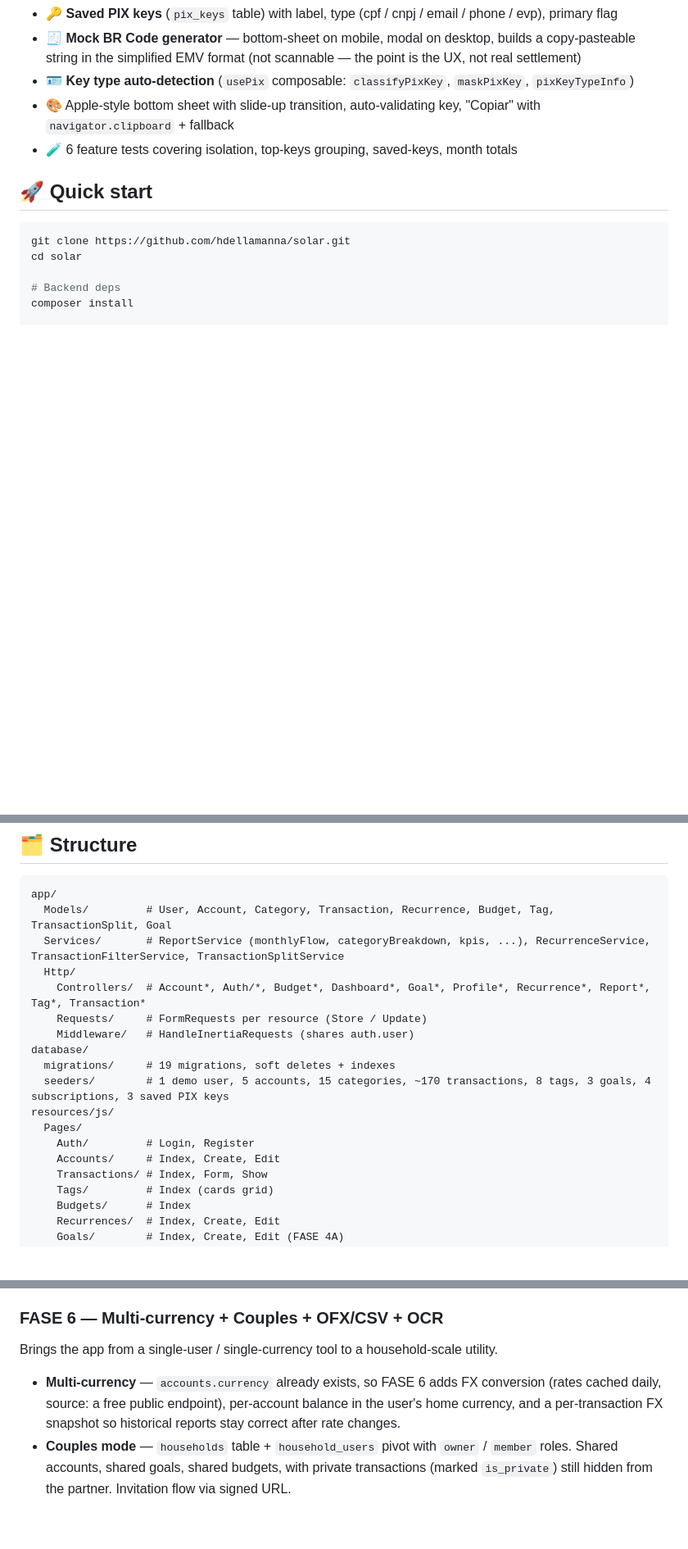
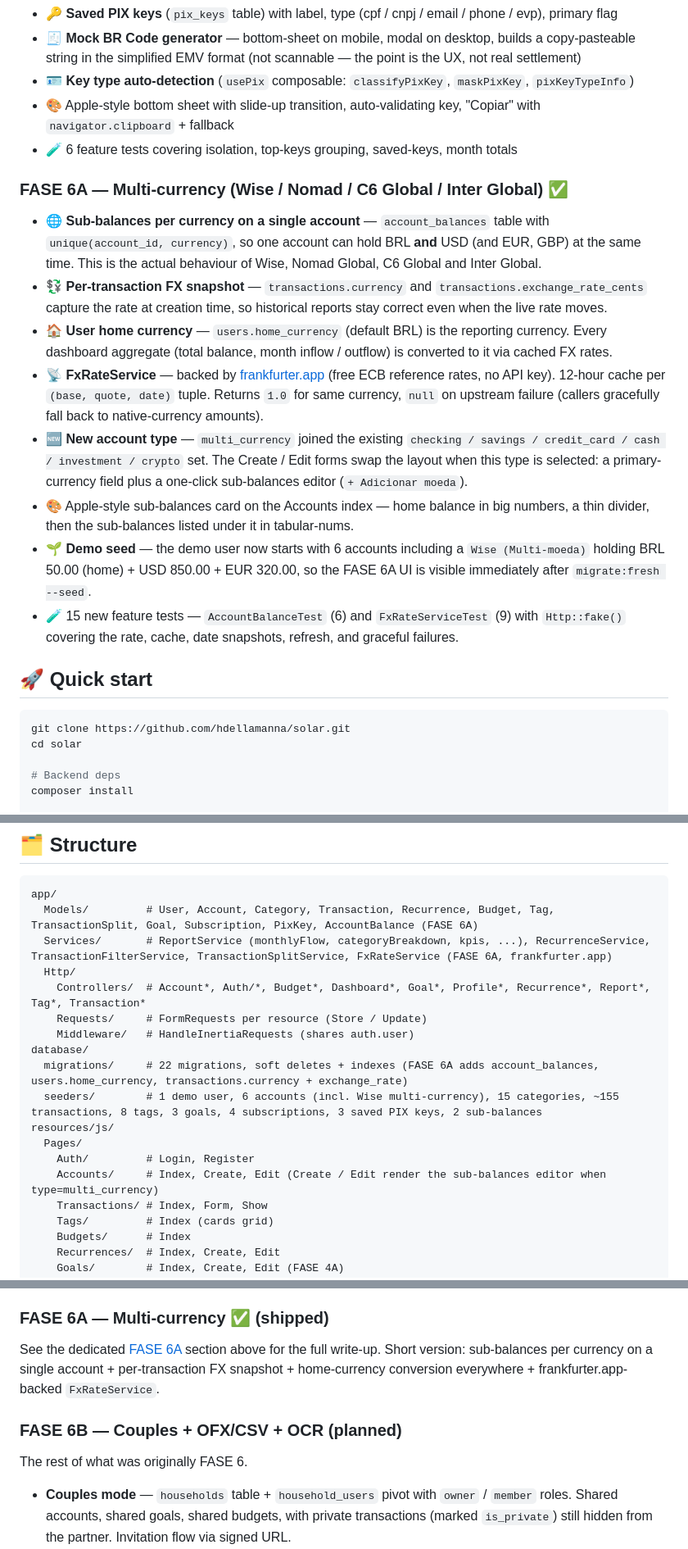
Before and after one commit to hdellamanna/solar, a Markdown page: README.md, 3 parts joined by grey strips. Shown at 82% size. Rendered like a GitHub page; blank space fills up the shorter version.

Commit message:
docs: README refresh for FASE 6A — multi-currency delivery
Promote FASE 6A from roadmap to shipped status in the README:

  * Status header now says 'FASE 6A delivered' and lists 1+2+3+4A+B+C+6A as merged
  * New 'FASE 6A — Multi-currency (Wise / Nomad / C6 Global / Inter Global)'
    section with the full feature list, naming frankfurter.app as the FX
    source, the new 'multi_currency' account type, the sub-balances editor,
    the Apple-style sub-balances card, the demo seed, and the 15 new tests
  * Test count line updated 105 -> 120, with the multi-currency bullet in
    the coverage list
  * Project structure: AccountBalance model + FxRateService service
  * Schema diagram: ACCOUNT_BALANCES table added
  * Database / seeders: 22 migrations, 6 demo accounts incl. Wise
  * Roadmap table: 6A row marked done, 6B carved out for Couples + OFX / CSV
    + OCR
  * FASE 6 chapter split into FASE 6A (shipped, links up) and FASE 6B
    (planned, lists the remaining scope)

````diff
--- a/README.md
+++ b/README.md
@@ -55,6 +55,16 @@ Phases **1**, **2**, **3** and **4A / 4B / 4C** are complete and merged. Phases
 - 🎨 Apple-style bottom sheet with slide-up transition, auto-validating key, "Copiar" with `navigator.clipboard` + fallback
 - 🧪 6 feature tests covering isolation, top-keys grouping, saved-keys, month totals
 
+### FASE 6A — Multi-currency (Wise / Nomad / C6 Global / Inter Global) ✅
+- 🌐 **Sub-balances per currency on a single account** — `account_balances` table with `unique(account_id, currency)`, so one account can hold BRL **and** USD (and EUR, GBP) at the same time. This is the actual behaviour of Wise, Nomad Global, C6 Global and Inter Global.
+- 💱 **Per-transaction FX snapshot** — `transactions.currency` and `transactions.exchange_rate_cents` capture the rate at creation time, so historical reports stay correct even when the live rate moves.
+- 🏠 **User home currency** — `users.home_currency` (default BRL) is the reporting currency. Every dashboard aggregate (total balance, month inflow / outflow) is converted to it via cached FX rates.
+- 📡 **FxRateService** — backed by [frankfurter.app](https://frankfurter.app) (free ECB reference rates, no API key). 12-hour cache per `(base, quote, date)` tuple. Returns `1.0` for same currency, `null` on upstream failure (callers gracefully fall back to native-currency amounts).
+- 🆕 **New account type** — `multi_currency` joined the existing `checking / savings / credit_card / cash / investment / crypto` set. The Create / Edit forms swap the layout when this type is selected: a primary-currency field plus a one-click sub-balances editor (`+ Adicionar moeda`).
+- 🎨 Apple-style sub-balances card on the Accounts index — home balance in big numbers, a thin divider, then the sub-balances listed under it in tabular-nums.
+- 🌱 **Demo seed** — the demo user now starts with 6 accounts including a `Wise (Multi-moeda)` holding BRL 50.00 (home) + USD 850.00 + EUR 320.00, so the FASE 6A UI is visible immediately after `migrate:fresh --seed`.
+- 🧪 15 new feature tests — `AccountBalanceTest` (6) and `FxRateServiceTest` (9) with `Http::fake()` covering the rate, cache, date snapshots, refresh, and graceful failures.
+
 ## 🚀 Quick start
 
 ```bash
@@ -128,19 +139,19 @@ Coverage by feature:
 
 ```
 app/
-  Models/         # User, Account, Category, Transaction, Recurrence, Budget, Tag, TransactionSplit, Goal
-  Services/       # ReportService (monthlyFlow, categoryBreakdown, kpis, ...), RecurrenceService, TransactionFilterService, TransactionSplitService
+  Models/         # User, Account, Category, Transaction, Recurrence, Budget, Tag, TransactionSplit, Goal, Subscription, PixKey, AccountBalance (FASE 6A)
+  Services/       # ReportService (monthlyFlow, categoryBreakdown, kpis, ...), RecurrenceService, TransactionFilterService, TransactionSplitService, FxRateService (FASE 6A, frankfurter.app)
   Http/
     Controllers/  # Account*, Auth/*, Budget*, Dashboard*, Goal*, Profile*, Recurrence*, Report*, Tag*, Transaction*
     Requests/     # FormRequests per resource (Store / Update)
     Middleware/   # HandleInertiaRequests (shares auth.user)
 database/
-  migrations/     # 19 migrations, soft deletes + indexes
-  seeders/        # 1 demo user, 5 accounts, 15 categories, ~170 transactions, 8 tags, 3 goals, 4 subscriptions, 3 saved PIX keys
+  migrations/     # 22 migrations, soft deletes + indexes (FASE 6A adds account_balances, users.home_currency, transactions.currency + exchange_rate)
+  seeders/        # 1 demo user, 6 accounts (incl. Wise multi-currency), 15 categories, ~155 transactions, 8 tags, 3 goals, 4 subscriptions, 3 saved PIX keys, 2 sub-balances
 resources/js/
   Pages/
     Auth/         # Login, Register
-    Accounts/     # Index, Create, Edit
+    Accounts/     # Index, Create, Edit (Create / Edit render the sub-balances editor when type=multi_currency)
     Transactions/ # Index, Form, Show
     Tags/         # Index (cards grid)
     Budgets/      # Index
@@ -323,11 +341,14 @@ The biggest stretch so far, with four independent features sharing a single mile
 - **AI categorize** — opt-in `users.use_ai_categorize` flag (off by default for privacy). When the user types a transaction description, a "✨ Sugerir com IA" button calls `POST /api/ai/suggest-category`, which prefers **Groq's `llama-3.3-70b-versatile`** (the key is already configured in `.env`) and falls back to a built-in **keyword-based RulesProvider** that recognizes 100+ pt-BR merchants across all 8 default categories. Results are cached for 30 days per user. The rules provider works fully offline — the LLM is an upgrade, not a requirement.
 - **PWA** — `manifest.json`, service worker with cache-first strategy for static assets and network-first for the API, an install prompt component, maskable icons (192/256/384/512), splash screen, and `apple-mobile-web-app-capable` meta tags. The app becomes installable on iOS, Android, and desktop, and the shell stays available offline.
 
-### FASE 6 — Multi-currency + Couples + OFX/CSV + OCR
+### FASE 6A — Multi-currency ✅ (shipped)
 
-Brings the app from a single-user / single-currency tool to a household-scale utility.
+See the dedicated [FASE 6A](#fase-6a--multi-currency-wise--nomad--c6-global--inter-global-) section above for the full write-up. Short version: sub-balances per currency on a single account + per-transaction FX snapshot + home-currency conversion everywhere + frankfurter.app-backed `FxRateService`.
 
-- **Multi-currency** — `accounts.currency` already exists, so FASE 6 adds FX conversion (rates cached daily, source: a free public endpoint), per-account balance in the user's home currency, and a per-transaction FX snapshot so historical reports stay correct after rate changes.
+### FASE 6B — Couples + OFX/CSV + OCR (planned)
+
+The rest of what was originally FASE 6.
+
 - **Couples mode** — `households` table + `household_users` pivot with `owner` / `member` roles. Shared accounts, shared goals, shared budgets, with private transactions (marked `is_private`) still hidden from the partner. Invitation flow via signed URL.
 - **OFX / CSV import** — bulk import of bank statements (OFX for fidelity, CSV with column mapping for flexibility). Auto-categorize using the FASE 5 AI, with a per-row review screen before commit. Deduplication by hash + amount + date.
 - **OCR (mock)** — "scan receipt" flow that lets the user upload a photo and pre-fills a transaction form. The mock uses deterministic fake data; the production version would wire Tesseract or a cloud OCR provider.
````
Also changed, not shown: other parts of README.md (+13 -5 lines).
